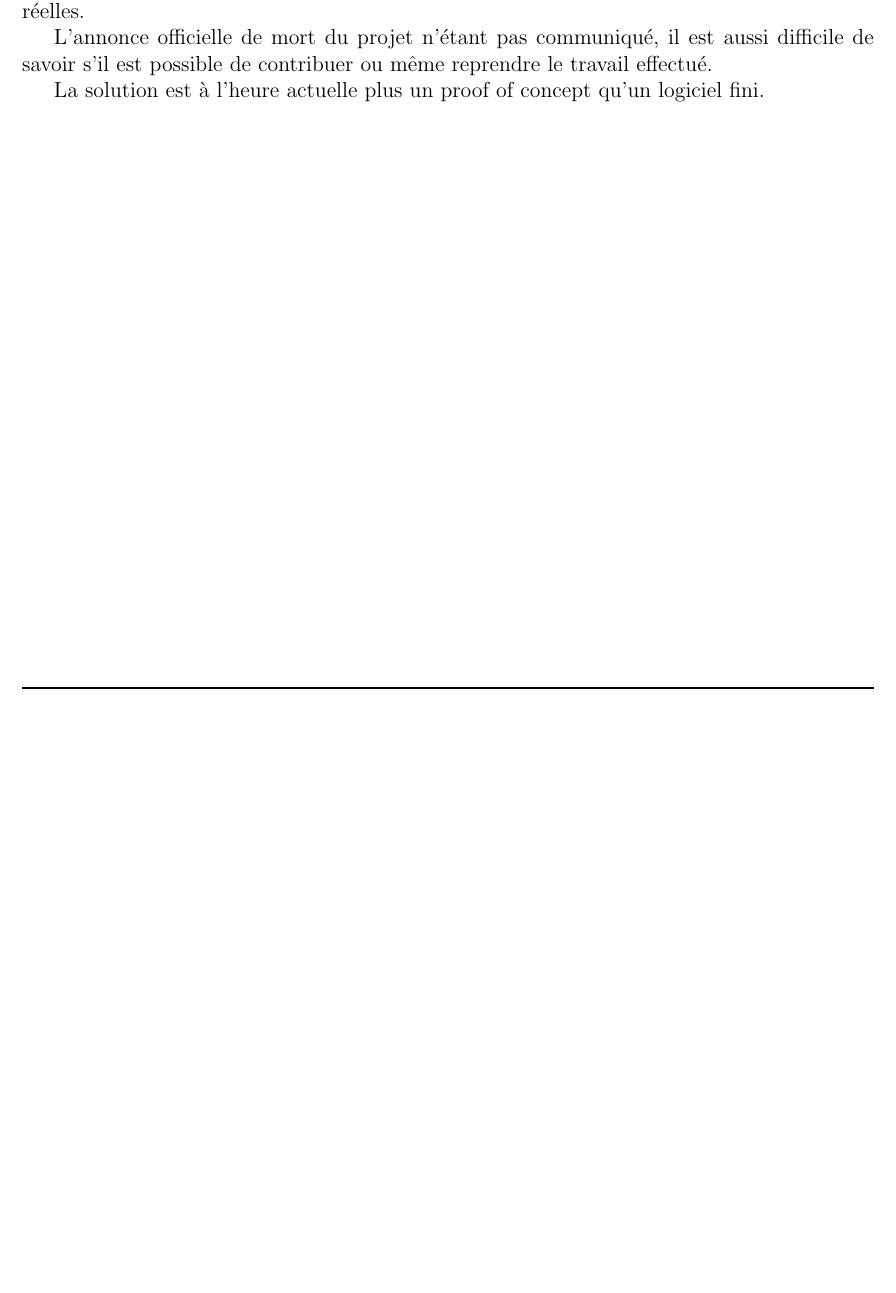
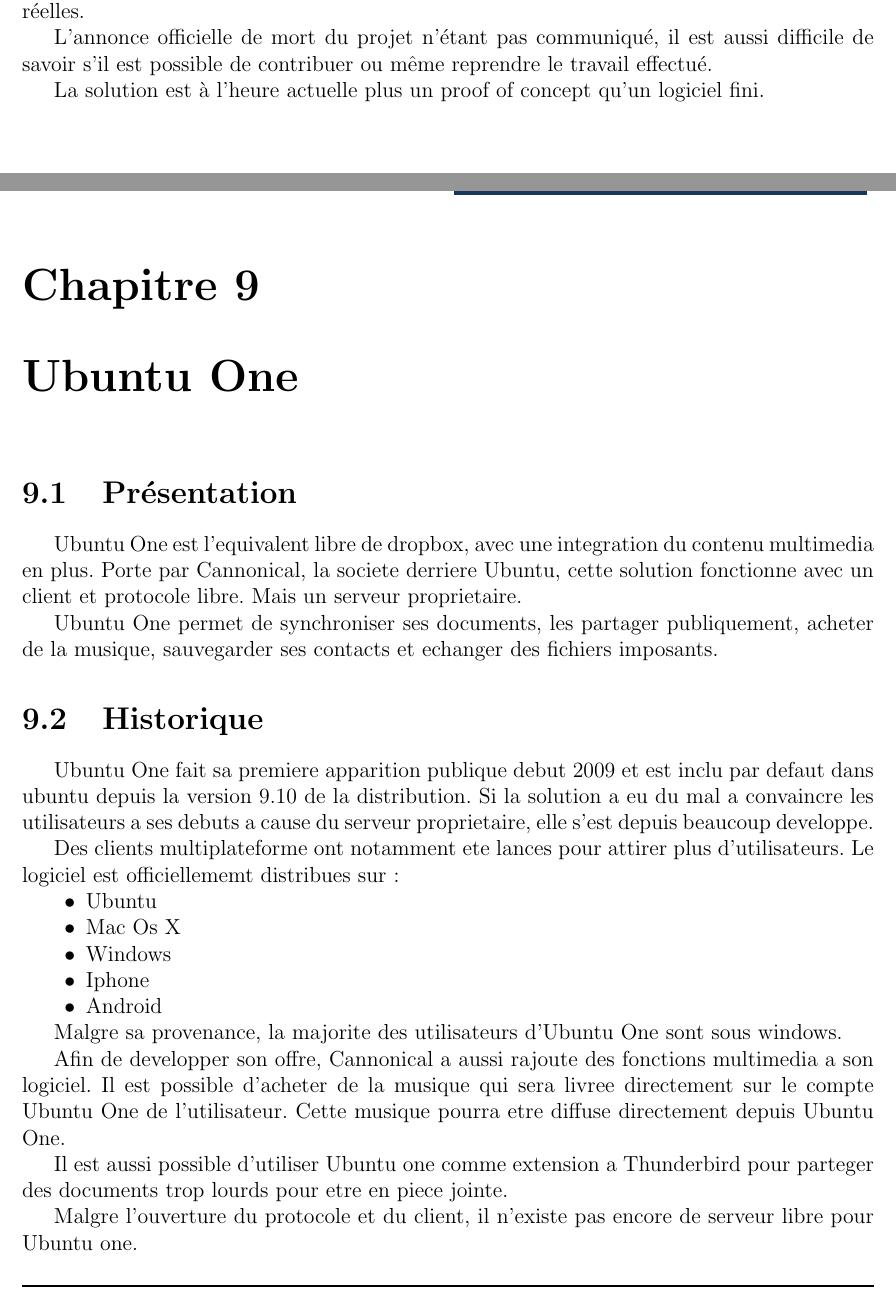
Before and after one commit to onitu/Epitech.EIP, a LaTeX document (LabEIP/Working/ede/fr/ede.tex, which reads LabEIP/Working/ede/fr/ubuntuone.tex): part of page 20 of 20 before the commit and two parts of pages 20 and 21 of 23 after it, the two joined at a grey line, cut so that both start at the same text, the shorter picture padded with empty space. Compiled offline with pdfLaTeX.

Commit message:
Ajout d'ubuntu one, sans les accents ni relecture

```diff
--- /dev/null
+++ b/LabEIP/Working/ede/fr/ubuntuone.tex
@@ -0,0 +1,28 @@
+\chapter{Ubuntu One}
+\thispagestyle{EIP} % seems mandatory
+\section{Présentation}
+Ubuntu One est l'equivalent libre de dropbox, avec une integration du contenu multimedia en plus. Porte par Cannonical, la societe derriere Ubuntu, cette solution fonctionne avec un client et protocole libre. Mais un serveur proprietaire.
+
+Ubuntu One permet de synchroniser ses documents, les partager publiquement, acheter de la musique, sauvegarder ses contacts et echanger des fichiers imposants.
+
+\section{Historique}
+Ubuntu One fait sa premiere apparition publique debut 2009 et est inclu par defaut dans ubuntu depuis la version 9.10 de la distribution. Si la solution a eu du mal a convaincre les utilisateurs a ses debuts a cause du serveur proprietaire, elle s'est depuis beaucoup developpe.
+
+Des clients multiplateforme ont notamment ete lances pour attirer plus d'utilisateurs. Le logiciel est officiellememt distribues sur :
+
+\begin{itemize}
+\renewcommand{\labelitemi}{$\bullet$}
+\item Ubuntu
+\item Mac Os X
+\item Windows
+\item Iphone
+\item Android
+\end{itemize}
+
+Malgre sa provenance, la majorite des utilisateurs d'Ubuntu One sont sous windows.
+
+Afin de developper son offre, Cannonical a aussi rajoute des fonctions multimedia a son logiciel. Il est possible d'acheter de la musique qui sera livree directement sur le compte Ubuntu One de l'utilisateur. Cette musique pourra etre diffuse directement depuis Ubuntu One.
+
+Il est aussi possible d'utiliser Ubuntu one comme extension a Thunderbird pour parteger des documents trop lourds pour etre en piece jointe.
+
+Malgre l'ouverture du protocole et du client, il n'existe pas encore de serveur libre pour Ubuntu one.
```
Also changed, not shown: LabEIP/Working/ede/fr/ede.tex (+1 -0 lines), LabEIP/Working/ede/fr/ede.pdf, LabEIP/Working/ede/fr/ubuntuone.tex (33 more changed lines).
